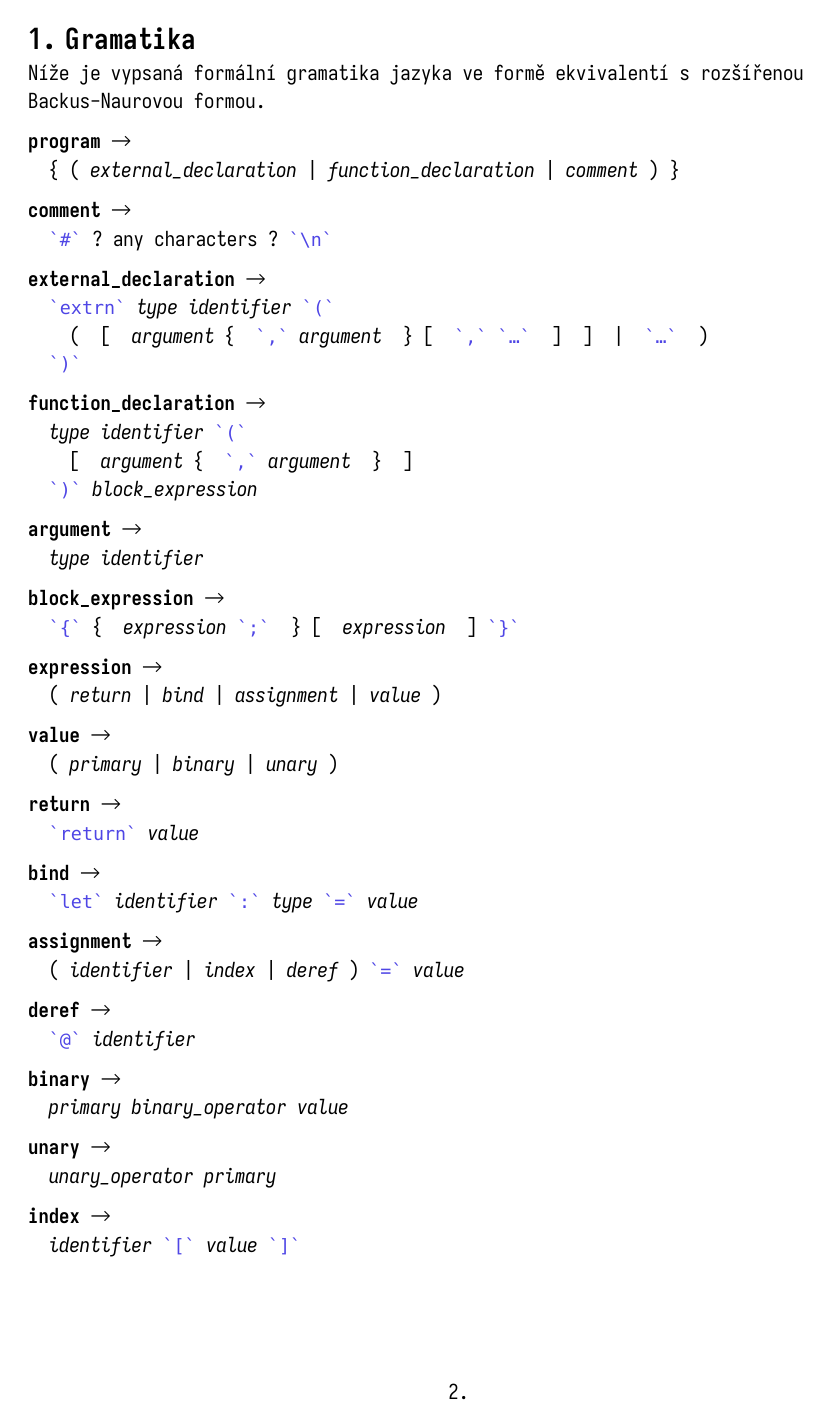
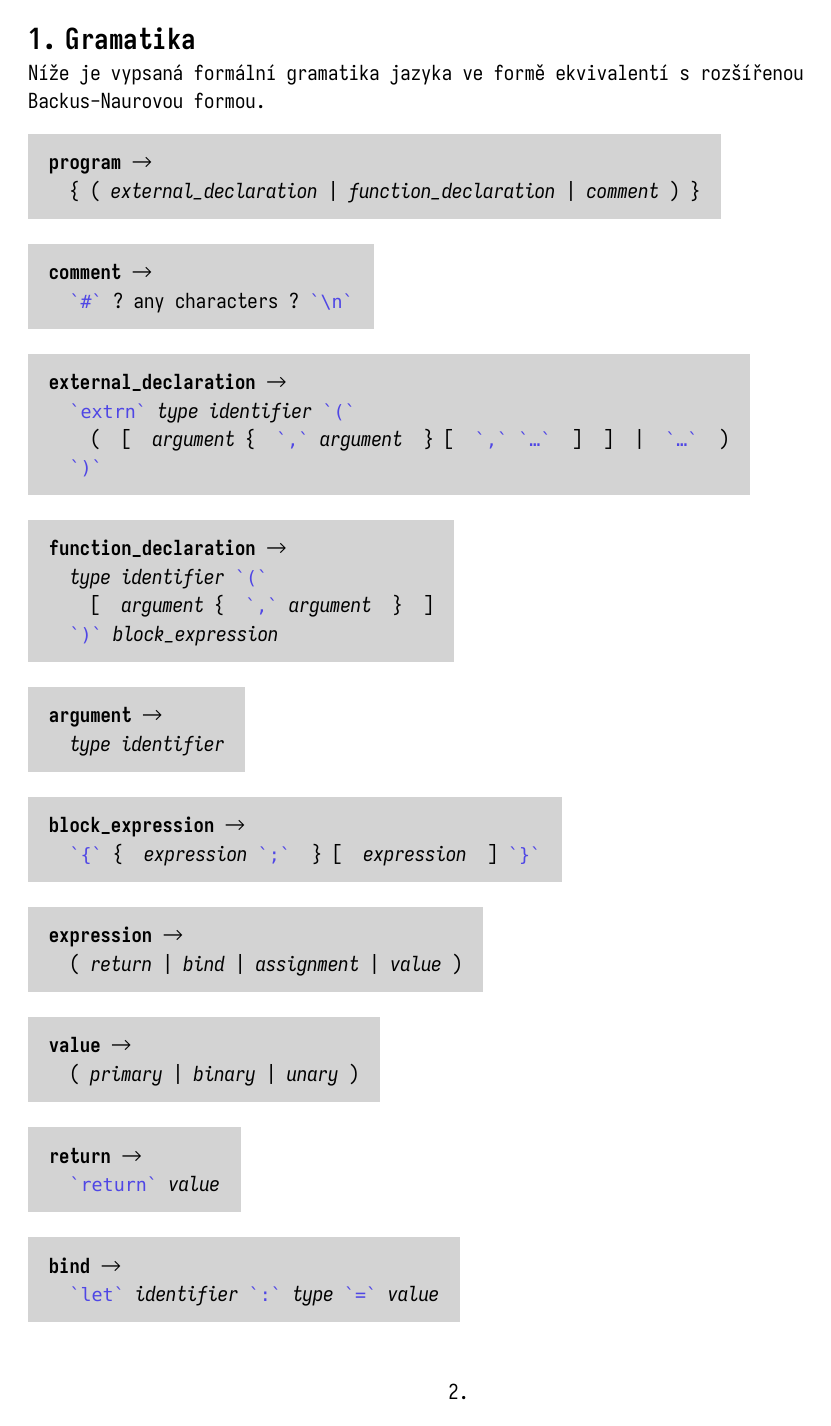
Before and after one commit to MisustinIvan/ilang, a Typst document (docs/docs.typ): page 2 of 15 before the commit and page 2 of 16 after it. The pictures show the PDF file docs/docs.pdf that the author committed with the source.

Commit message:
update docs

```diff
--- a/docs/docs.typ
+++ b/docs/docs.typ
@@ -24,6 +24,8 @@ Níže je vypsaná formální gramatika jazyka ve formě ekvivalentí s rozší
 #context [
   #ebnf[
     #[
+
+#box(fill: rgb("#D3D3D3"), inset: 1em)[
       #syntax-rule(
         meta-id: [program],
         definition-list: (
@@ -37,7 +39,10 @@ Níže je vypsaná formální gramatika jazyka ve formě ekvivalentí s rozší
           ],
         )
       )
+]
 
+
+#box(fill: rgb("#D3D3D3"), inset: 1em)[
       #syntax-rule(
         meta-id: [comment],
         definition-list: (
@@ -48,7 +53,9 @@ Níže je vypsaná formální gramatika jazyka ve formě ekvivalentí s rozší
           ],
         )
       )
+]
 
+#box(fill: rgb("#D3D3D3"), inset: 1em)[
       #syntax-rule(
         meta-id: [external_declaration],
         definition-list: (
@@ -84,7 +91,9 @@ Níže je vypsaná formální gramatika jazyka ve formě ekvivalentí s rozší
           ],
         )
       )
+]
 
+#box(fill: rgb("#D3D3D3"), inset: 1em)[
       #syntax-rule(
         meta-id: [function_declaration],
         definition-list: (
@@ -111,7 +120,9 @@ Níže je vypsaná formální gramatika jazyka ve formě ekvivalentí s rozší
           ],
         )
       )
+]
 
+#box(fill: rgb("#D3D3D3"), inset: 1em)[
       #syntax-rule(
         meta-id: [argument],
         definition-list: ([
@@ -119,7 +130,9 @@ Níže je vypsaná formální gramatika jazyka ve formě ekvivalentí s rozší
           #single-definition[identifier]
         ],)
       )
+]
 
+#box(fill: rgb("#D3D3D3"), inset: 1em)[
       #syntax-rule(
         meta-id: [block_expression],
         definition-list: ([
@@ -134,7 +147,9 @@ Níže je vypsaná formální gramatika jazyka ve formě ekvivalentí s rozší
           #terminal(illumination: "highlighted")[}]
         ],)
       )
+]
 
+#box(fill: rgb("#D3D3D3"), inset: 1em)[
       #syntax-rule(
         meta-id: [expression],
         definition-list: ([
@@ -146,7 +161,9 @@ Níže je vypsaná formální gramatika jazyka ve formě ekvivalentí s rozší
           )
         ],)
       )
+]
 
+#box(fill: rgb("#D3D3D3"), inset: 1em)[
       #syntax-rule(
         meta-id: [value],
         definition-list: ([
@@ -157,7 +174,9 @@ Níže je vypsaná formální gramatika jazyka ve formě ekvivalentí s rozší
           )
         ],)
       )
+]
 
+#box(fill: rgb("#D3D3D3"), inset: 1em)[
       #syntax-rule(
         meta-id: [return],
         definition-list: ([
@@ -165,7 +184,9 @@ Níže je vypsaná formální gramatika jazyka ve formě ekvivalentí s rozší
           #single-definition[value]
         ],)
       )
+]
 
+#box(fill: rgb("#D3D3D3"), inset: 1em)[
       #syntax-rule(
         meta-id: [bind],
         definition-list: ([
@@ -177,7 +198,9 @@ Níže je vypsaná formální gramatika jazyka ve formě ekvivalentí s rozší
           #single-definition[value]
         ],)
       )
+]
 
+#box(fill: rgb("#D3D3D3"), inset: 1em)[
       #syntax-rule(
         meta-id: [assignment],
         definition-list: ([
@@ -190,7 +213,9 @@ Níže je vypsaná formální gramatika jazyka ve formě ekvivalentí s rozší
           #single-definition[value]
         ],)
       )
+]
 
+#box(fill: rgb("#D3D3D3"), inset: 1em)[
       #syntax-rule(
         meta-id: [deref],
         definition-list: ([
@@ -198,7 +223,9 @@ Níže je vypsaná formální gramatika jazyka ve formě ekvivalentí s rozší
           #single-definition[identifier]
         ],)
       )
+]
 
+#box(fill: rgb("#D3D3D3"), inset: 1em)[
       #syntax-rule(
         meta-id: [binary],
         definition-list: ([
@@ -207,7 +234,9 @@ Níže je vypsaná formální gramatika jazyka ve formě ekvivalentí s rozší
           #single-definition[value]
         ],)
       )
+]
 
+#box(fill: rgb("#D3D3D3"), inset: 1em)[
       #syntax-rule(
         meta-id: [unary],
         definition-list: ([
@@ -215,7 +244,9 @@ Níže je vypsaná formální gramatika jazyka ve formě ekvivalentí s rozší
           #single-definition[primary]
         ],)
       )
+]
 
+#box(fill: rgb("#D3D3D3"), inset: 1em)[
       #syntax-rule(
         meta-id: [index],
         definition-list: ([
@@ -225,7 +256,9 @@ Níže je vypsaná formální gramatika jazyka ve formě ekvivalentí s rozší
           #terminal(illumination: "highlighted")[\]]
         ],)
       )
+]
 
+#box(fill: rgb("#D3D3D3"), inset: 1em)[
       #syntax-rule(
         meta-id: [primary],
         definition-list: (
@@ -244,7 +277,9 @@ Níže je vypsaná formální gramatika jazyka ve formě ekvivalentí s rozší
           ),
         )
       )
+]
 
+#box(fill: rgb("#D3D3D3"), inset: 1em)[
       #syntax-rule(
         meta-id: [make],
         definition-list: ([
@@ -256,7 +291,9 @@ Níže je vypsaná formální gramatika jazyka ve formě ekvivalentí s rozší
           #terminal(illumination: "highlighted")[)]
         ],)
       )
+]
 
+#box(fill: rgb("#D3D3D3"), inset: 1em)[
       #syntax-rule(
         meta-id: [release],
         definition-list: ([
@@ -266,7 +303,9 @@ Níže je vypsaná formální gramatika jazyka ve formě ekvivalentí s rozší
           #terminal(illumination: "highlighted")[)]
         ],)
       )
+]
 
+#box(fill: rgb("#D3D3D3"), inset: 1em)[
       #syntax-rule(
         meta-id: [loop],
         definition-list: ([
@@ -275,7 +314,9 @@ Níže je vypsaná formální gramatika jazyka ve formě ekvivalentí s rozší
           #single-definition[block_expression]
         ],)
       )
+]
 
+#box(fill: rgb("#D3D3D3"), inset: 1em)[
       #syntax-rule(
         meta-id: [literal],
         definition-list: ([
@@ -285,7 +326,9 @@ Níže je vypsaná formální gramatika jazyka ve formě ekvivalentí s rozší
           )
         ],)
       )
+]
 
+#box(fill: rgb("#D3D3D3"), inset: 1em)[
       #syntax-rule(
         meta-id: [basic_literal],
         definition-list: ([
@@ -297,7 +340,9 @@ Níže je vypsaná formální gramatika jazyka ve formě ekvivalentí s rozší
           )
         ],)
       )
+]
 
+#box(fill: rgb("#D3D3D3"), inset: 1em)[
       #syntax-rule(
         meta-id: [array_literal],
         definition-list: ([
@@ -310,7 +355,9 @@ Níže je vypsaná formální gramatika jazyka ve formě ekvivalentí s rozší
           #terminal(illumination: "highlighted")[\]]
         ],)
       )
+]
 
+#box(fill: rgb("#D3D3D3"), inset: 1em)[
       #syntax-rule(
         meta-id: [separated],
         definition-list: ([
@@ -319,7 +366,9 @@ Níže je vypsaná formální gramatika jazyka ve formě ekvivalentí s rozší
           #terminal(illumination: "highlighted")[)]
         ],)
       )
+]
 
+#box(fill: rgb("#D3D3D3"), inset: 1em)[
       #syntax-rule(
         meta-id: [condition],
         definition-list: ([
@@ -332,7 +381,9 @@ Níže je vypsaná formální gramatika jazyka ve formě ekvivalentí s rozší
           ],)
         ],)
       )
+]
 
+#box(fill: rgb("#D3D3D3"), inset: 1em)[
       #syntax-rule(
         meta-id: [identifier],
         definition-list: ([
@@ -346,7 +397,9 @@ Níže je vypsaná formální gramatika jazyka ve formě ekvivalentí s rozší
           ],)
         ],)
       )
+]
 
+#box(fill: rgb("#D3D3D3"), inset: 1em)[
       #syntax-rule(
         meta-id: [int_literal],
         definition-list: ([
@@ -356,7 +409,9 @@ Níže je vypsaná formální gramatika jazyka ve formě ekvivalentí s rozší
           )
         ],)
       )
+]
 
+#box(fill: rgb("#D3D3D3"), inset: 1em)[
       #syntax-rule(
         meta-id: [float_literal],
         definition-list: ([
@@ -371,7 +426,9 @@ Níže je vypsaná formální gramatika jazyka ve formě ekvivalentí s rozší
           )
         ],)
       )
+]
 
+#box(fill: rgb("#D3D3D3"), inset: 1em)[
       #syntax-rule(
         meta-id: [string_literal],
         definition-list: ([
@@ -380,7 +437,9 @@ Níže je vypsaná formální gramatika jazyka ve formě ekvivalentí s rozší
           #terminal(illumination: "highlighted")["]
         ],)
       )
+]
 
+#box(fill: rgb("#D3D3D3"), inset: 1em)[
       #syntax-rule(
         meta-id: [bool_literal],
         definition-list: ([
@@ -390,7 +449,9 @@ Níže je vypsaná formální gramatika jazyka ve formě ekvivalentí s rozší
           )
         ],)
       )
+]
 
+#box(fill: rgb("#D3D3D3"), inset: 1em)[
       #syntax-rule(
         meta-id: [type],
         definition-list: ([
@@ -402,7 +463,9 @@ Níže je vypsaná formální gramatika jazyka ve formě ekvivalentí s rozší
           )
         ],)
       )
+]
 
+#box(fill: rgb("#D3D3D3"), inset: 1em)[
       #syntax-rule(
         meta-id: [basic_type],
         definition-list: ([
@@ -415,7 +478,9 @@ Níže je vypsaná formální gramatika jazyka ve formě ekvivalentí s rozší
           )
         ],)
       )
+]
 
+#box(fill: rgb("#D3D3D3"), inset: 1em)[
       #syntax-rule(
         meta-id: [pointer_type],
         definition-list: ([
@@ -423,7 +488,9 @@ Níže je vypsaná formální gramatika jazyka ve formě ekvivalentí s rozší
           #single-definition[basic_type]
         ],)
       )
+]
 
+#box(fill: rgb("#D3D3D3"), inset: 1em)[
       #syntax-rule(
         meta-id: [binary_operator],
         definition-list: (
@@ -444,7 +511,9 @@ Níže je vypsaná formální gramatika jazyka ve formě ekvivalentí s rozší
           ),
         )
       )
+]
 
+#box(fill: rgb("#D3D3D3"), inset: 1em)[
       #syntax-rule(
         meta-id: [unary_operator],
         definition-list: (
@@ -456,7 +525,9 @@ Níže je vypsaná formální gramatika jazyka ve formě ekvivalentí s rozší
           ),
         )
       )
+]
 
+#box(fill: rgb("#D3D3D3"), inset: 1em)[
       #syntax-rule(
         meta-id: [letter],
         definition-list: (
@@ -466,13 +537,16 @@ Níže je vypsaná formální gramatika jazyka ve formě ekvivalentí s rozší
           ),
         )
       )
+]
 
+#box(fill: rgb("#D3D3D3"), inset: 1em)[
       #syntax-rule(
         meta-id: [letter],
         definition-list: (
           [#special-sequence[0 ... 9]],
         )
       )
+]
 
     ]
   ]
```
Also changed, not shown: docs/docs.pdf.
